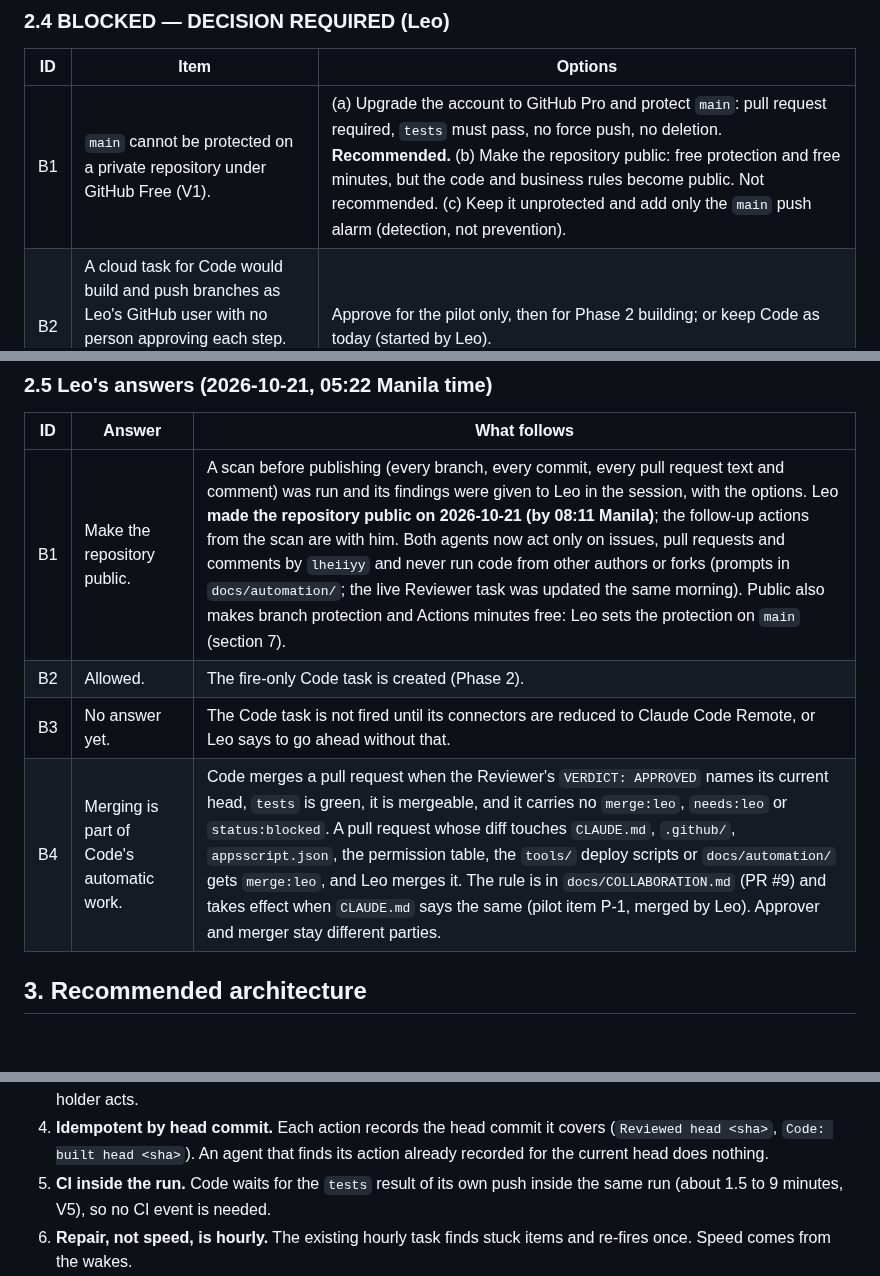
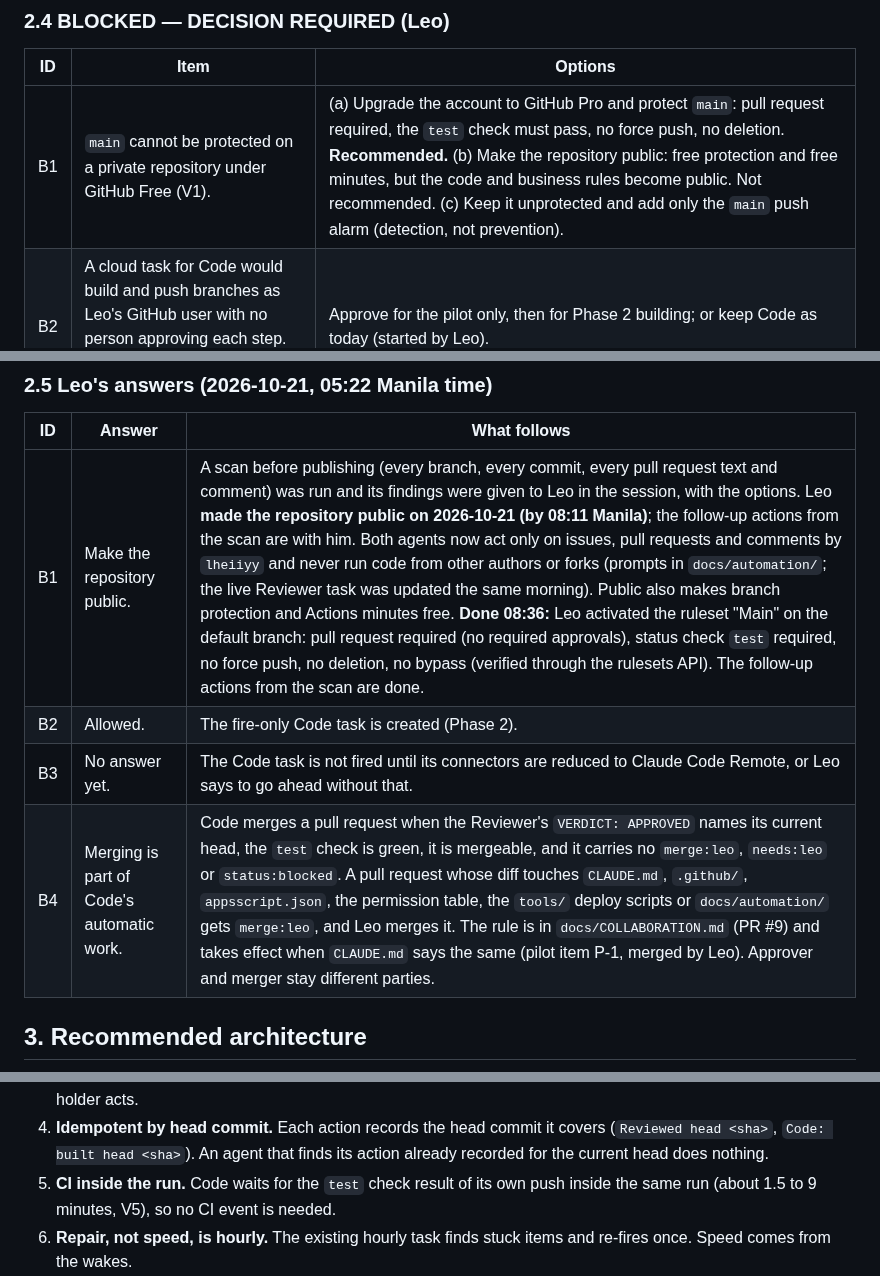
Before and after one commit to lheiiyy/TLMI-AI, a Markdown page: docs/AUTOMATION.md, 3 parts joined by grey strips. Rendered like a GitHub page; blank space fills up the shorter version.

Commit message:
docs: required check is named test; ruleset Main active on main
Co-Authored-By: Claude Opus 5.5 <noreply@anthropic.com>
Claude-Session: https://claude.ai/code/session_01P6yRP8wgwaMu82brWoG4X2

```diff
--- a/docs/AUTOMATION.md
+++ b/docs/AUTOMATION.md
@@ -78,7 +78,7 @@ Checked from the Reviewer's session on 2026-10-20 between 19:00 and 20:40 UTC (2
 
 | ID | Item | Options |
 | --- | --- | --- |
-| B1 | `main` cannot be protected on a private repository under GitHub Free (V1). | (a) Upgrade the account to GitHub Pro and protect `main`: pull request required, `tests` must pass, no force push, no deletion. **Recommended.** (b) Make the repository public: free protection and free minutes, but the code and business rules become public. Not recommended. (c) Keep it unprotected and add only the `main` push alarm (detection, not prevention). |
+| B1 | `main` cannot be protected on a private repository under GitHub Free (V1). | (a) Upgrade the account to GitHub Pro and protect `main`: pull request required, the `test` check must pass, no force push, no deletion. **Recommended.** (b) Make the repository public: free protection and free minutes, but the code and business rules become public. Not recommended. (c) Keep it unprotected and add only the `main` push alarm (detection, not prevention). |
 | B2 | A cloud task for Code would build and push branches as Leo's GitHub user with no person approving each step. This widens what runs without Leo. | Approve for the pilot only, then for Phase 2 building; or keep Code as today (started by Leo). |
 | B3 | Connectors are removed only in the web page of the task (V18). | Leo removes all connectors except Claude Code Remote from the Reviewer's task now, and from the Code task when it is created. |
 | B4 | Merge path. A fired run carries no word from Leo (V17), so "Leo names the pull request in the Code session" cannot work unattended. | Leo merges by clicking Merge on GitHub after `VERDICT: APPROVED` and green tests (one tap from the GitHub app). `CLAUDE.md` and `docs/COLLABORATION.md` are updated to say so; Leo or Code edits `CLAUDE.md` (the Reviewer cannot). |
@@ -87,10 +87,10 @@ Checked from the Reviewer's session on 2026-10-20 between 19:00 and 20:40 UTC (2
 
 | ID | Answer | What follows |
 | --- | --- | --- |
-| B1 | Make the repository public. | A scan before publishing (every branch, every commit, every pull request text and comment) was run and its findings were given to Leo in the session, with the options. Leo **made the repository public on 2026-10-21 (by 08:11 Manila)**; the follow-up actions from the scan are with him. Both agents now act only on issues, pull requests and comments by `lheiiyy` and never run code from other authors or forks (prompts in `docs/automation/`; the live Reviewer task was updated the same morning). Public also makes branch protection and Actions minutes free: Leo sets the protection on `main` (section 7). |
+| B1 | Make the repository public. | A scan before publishing (every branch, every commit, every pull request text and comment) was run and its findings were given to Leo in the session, with the options. Leo **made the repository public on 2026-10-21 (by 08:11 Manila)**; the follow-up actions from the scan are with him. Both agents now act only on issues, pull requests and comments by `lheiiyy` and never run code from other authors or forks (prompts in `docs/automation/`; the live Reviewer task was updated the same morning). Public also makes branch protection and Actions minutes free. **Done 08:36:** Leo activated the ruleset "Main" on the default branch: pull request required (no required approvals), status check `test` required, no force push, no deletion, no bypass (verified through the rulesets API). The follow-up actions from the scan are done. |
 | B2 | Allowed. | The fire-only Code task is created (Phase 2). |
 | B3 | No answer yet. | The Code task is not fired until its connectors are reduced to Claude Code Remote, or Leo says to go ahead without that. |
-| B4 | Merging is part of Code's automatic work. | Code merges a pull request when the Reviewer's `VERDICT: APPROVED` names its current head, `tests` is green, it is mergeable, and it carries no `merge:leo`, `needs:leo` or `status:blocked`. A pull request whose diff touches `CLAUDE.md`, `.github/`, `appsscript.json`, the permission table, the `tools/` deploy scripts or `docs/automation/` gets `merge:leo`, and Leo merges it. The rule is in `docs/COLLABORATION.md` (PR #9) and takes effect when `CLAUDE.md` says the same (pilot item P-1, merged by Leo). Approver and merger stay different parties. |
+| B4 | Merging is part of Code's automatic work. | Code merges a pull request when the Reviewer's `VERDICT: APPROVED` names its current head, the `test` check is green, it is mergeable, and it carries no `merge:leo`, `needs:leo` or `status:blocked`. A pull request whose diff touches `CLAUDE.md`, `.github/`, `appsscript.json`, the permission table, the `tools/` deploy scripts or `docs/automation/` gets `merge:leo`, and Leo merges it. The rule is in `docs/COLLABORATION.md` (PR #9) and takes effect when `CLAUDE.md` says the same (pilot item P-1, merged by Leo). Approver and merger stay different parties. |
 
 ## 3. Recommended architecture
 
@@ -120,7 +120,7 @@ Principles:
 2. **Wake, do not poll.** The agent that hands over wakes the other one with `fire_trigger`. The wake text is only a hint; the woken agent re-reads GitHub and acts only if the labels agree. Both cloud tasks start a fresh session for each wake, so a wake never waits behind a busy session (V10).
 3. **One baton per item.** Exactly one of `agent:code`, `agent:reviewer`, `agent:leo` is on an open item. Only its holder acts.
 4. **Idempotent by head commit.** Each action records the head commit it covers (`Reviewed head <sha>`, `Code: built head <sha>`). An agent that finds its action already recorded for the current head does nothing.
-5. **CI inside the run.** Code waits for the `tests` result of its own push inside the same run (about 1.5 to 9 minutes, V5), so no CI event is needed.
+5. **CI inside the run.** Code waits for the `test` check result of its own push inside the same run (about 1.5 to 9 minutes, V5), so no CI event is needed.
 6. **Repair, not speed, is hourly.** The existing hourly task finds stuck items and re-fires once. Speed comes from the wakes.
 7. **People keep the gates.** LIVE, `clasp`, secrets, access, roles and the merge of halt-path pull requests stay with Leo (section 8). Code merges the rest under the merge rule (B4).
 
```
Also changed, not shown: other parts of docs/AUTOMATION.md (+2 -2 lines), docs/automation/code-task-prompt.md (+2 -2 lines), docs/automation/reviewer-task-prompt.md (+1 -1 lines).
